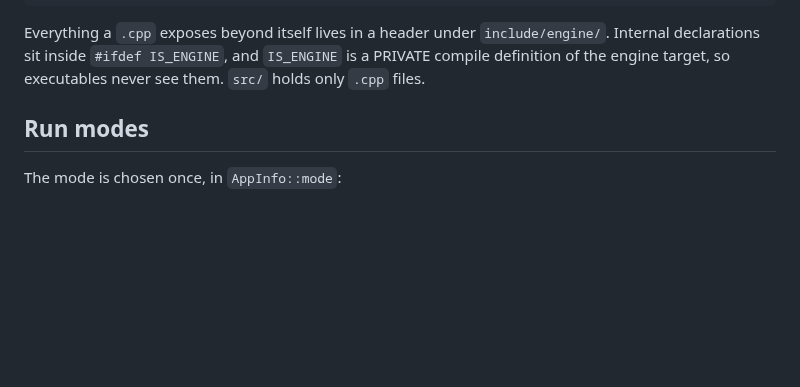
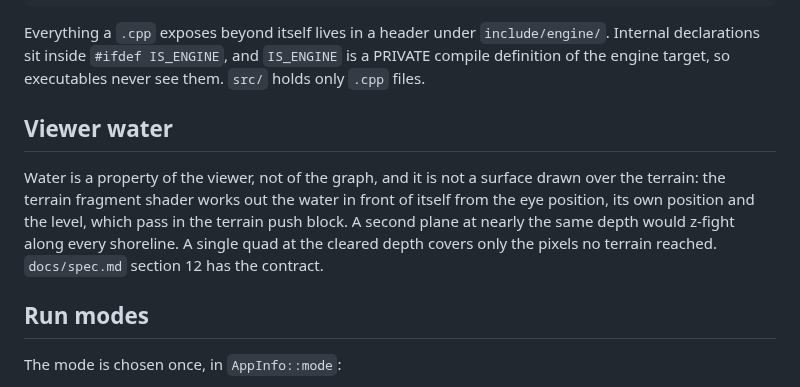
Before and after one commit to mjnizac/yate, a Markdown page: docs/architecture.md, the part around the change. Rendered like a GitHub page; blank space fills up the shorter version.

```diff
--- a/docs/architecture.md
+++ b/docs/architecture.md
@@ -17,6 +17,14 @@ engine internals     terrain/  (graph, compiler, kernels, evaluator, output writ
 Everything a `.cpp` exposes beyond itself lives in a header under `include/engine/`. Internal
 declarations sit inside `#ifdef IS_ENGINE`, and `IS_ENGINE` is a PRIVATE compile definition of the
 engine target, so executables never see them. `src/` holds only `.cpp` files.
+
+## Viewer water
+
+Water is a property of the viewer, not of the graph, and it is not a surface drawn over the terrain: the
+terrain fragment shader works out the water in front of itself from the eye position, its own position
+and the level, which pass in the terrain push block. A second plane at nearly the same depth would
+z-fight along every shoreline. A single quad at the cleared depth covers only the pixels no terrain
+reached. `docs/spec.md` section 12 has the contract.
 
 ## Run modes
 
```
Also changed, not shown: docs/commands.md (+9 -0 lines), docs/status.md (+1 -0 lines), docs/images/viewer/water_island.png (added), 14 other files.
